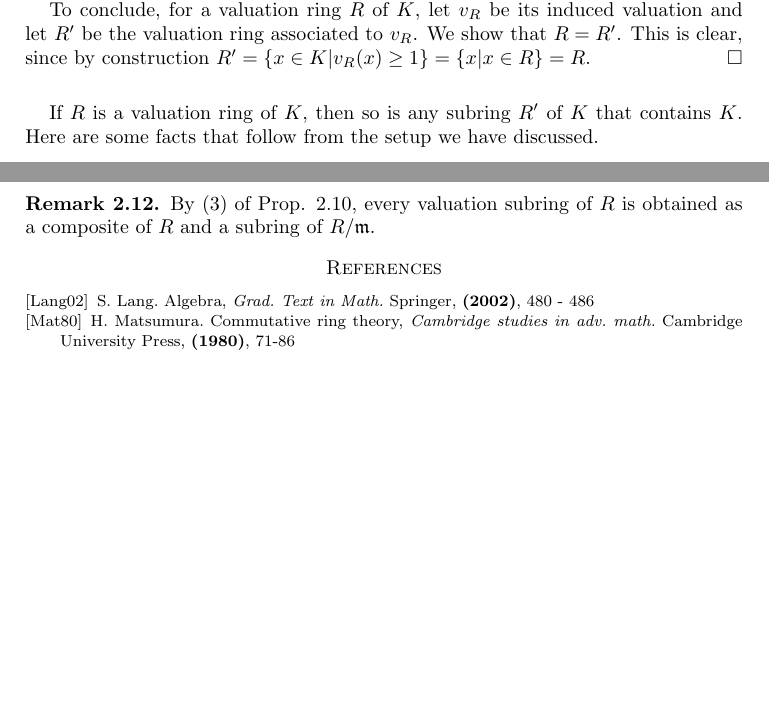
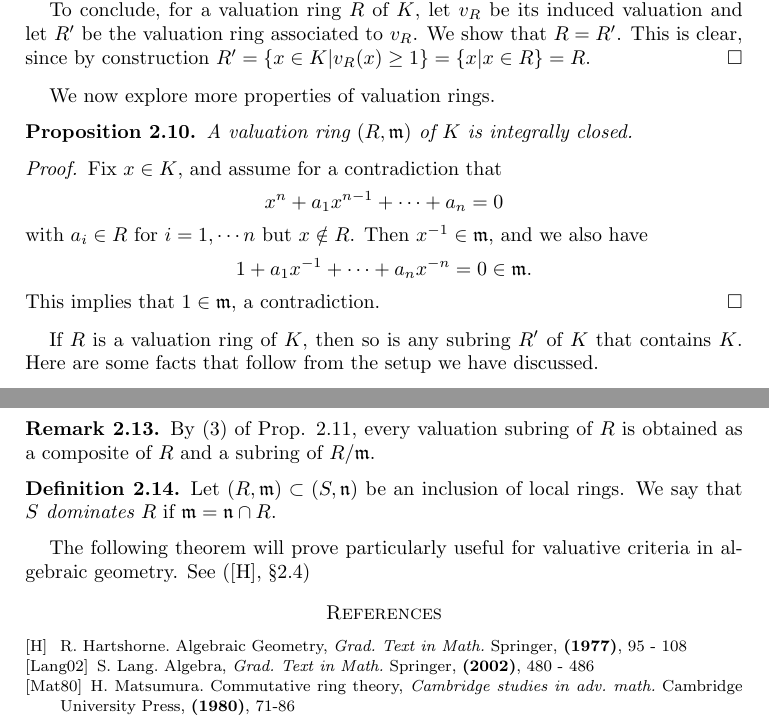
Before and after one commit to ichinco/math_notes, a LaTeX paper (valuation/valuation.tex, which reads valuation/biblio.tex, valuation/gen_val.tex): two parts of pages 3 and 4 of 4, joined at a grey line, cut so that both start at the same text, the shorter picture padded with empty space. Compiled offline with pdfLaTeX; a LaTeX package or settings file that is missing is left out.

Commit message:
added result about valuation being integrally closed, defined dominate

```diff
--- a/valuation/biblio.tex
+++ b/valuation/biblio.tex
@@ -1,5 +1,10 @@
 \bibliographystyle{plain}
 \begin{thebibliography}{10}
+
+\bibitem[H]{Hart}
+R. Hartshorne.
+Algebraic Geometry, {\em Grad. Text in Math.}
+Springer, \textbf{(1977)}, 95 - 108
 
 \bibitem[Lang02]{LangAlg}
 S. Lang.
--- a/valuation/gen_val.tex
+++ b/valuation/gen_val.tex
@@ -200,6 +200,24 @@ $v_R$. We show that $R = R'$. This is clear, since by construction
 $R' = \{x \in K | v_R(x) \geq 1\} = \{x | x \in R\} = R.$
 \end{proof}
 
+We now explore more properties of valuation rings.
+
+\begin{prop}
+A valuation ring $(R, \ideal{m})$ of $K$ is integrally closed.
+\end{prop}
+\begin{proof}
+Fix $x \in K$, and assume for a contradiction that
+\[
+x^n + a_1x^{n - 1} + \cdots + a_n = 0
+\]
+with $a_i \in R$ for $i = 1,\cdots n$ but $x \notin R$. Then
+$x^{-1} \in \ideal{m}$, and we also have
+\[
+1 + a_1x^{-1} + \cdots + a_nx^{-n} = 0 \in \ideal{m}.
+\]
+This implies that $1 \in \ideal{m}$, a contradiction.
+\end{proof}
+
 If $R$ is a valuation ring of $K$, then so is any subring $R'$ of
 $K$ that contains $K$. Here are some facts that follow from the
 setup we have discussed.
@@ -273,3 +291,12 @@ By (3) of Prop. \ref{thm_mats_10_1}, every valuation subring of
 $R$ is obtained as a composite of $R$ and a subring of
 $R/\ideal{m}$.
 \end{rmk}
+
+\begin{defn}\label{defn_dominates}
+Let $(R, \ideal{m}) \subset (S, \ideal{n})$ be an inclusion of
+local rings. We say that \emph{$S$ dominates $R$} if $\ideal{m} =
+\ideal{n} \cap R$.
+\end{defn}
+
+The following theorem will prove particularly useful for valuative
+criteria in algebraic geometry. See (\cite{Hart}, \S 2.4)
```
